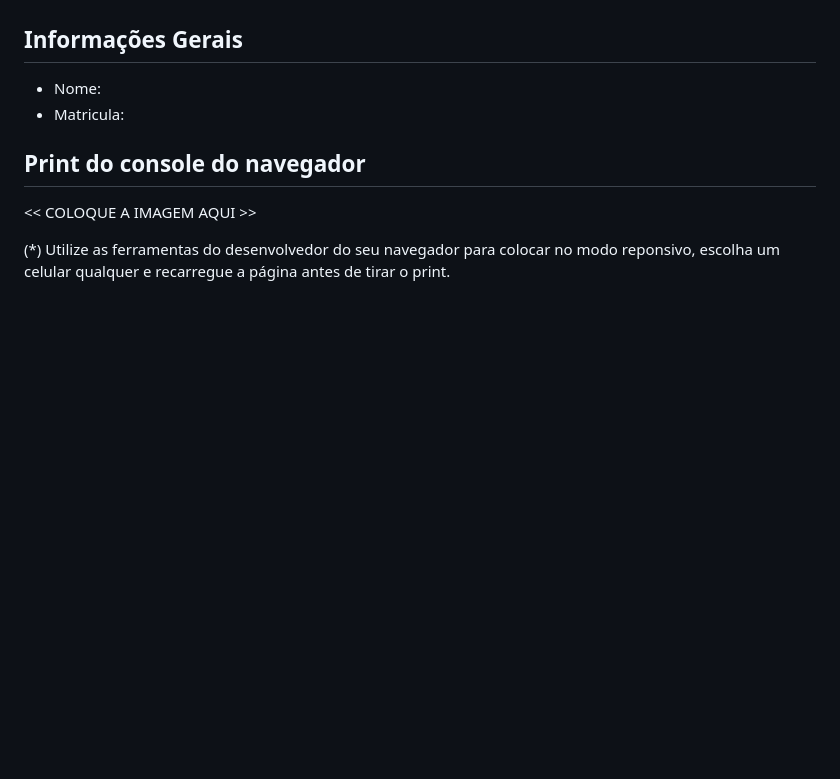
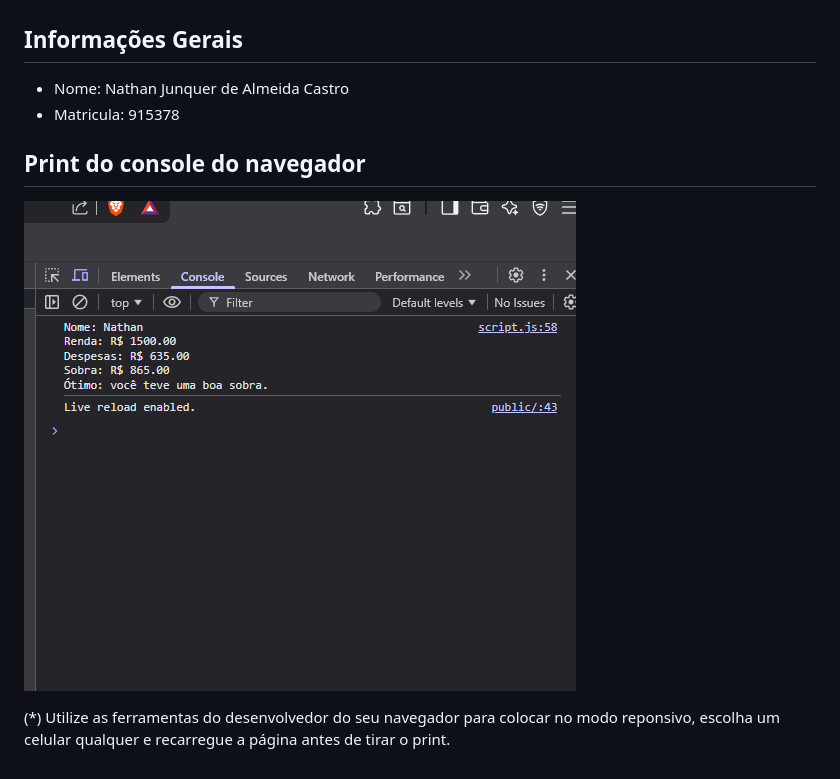
Before and after one commit to PucMinasComputacao/tarefa-vii-natthan-jqc-1, a Markdown page: README.md, the part around the change. GitHub-like rendering; pictures changed too: public/img/printconsole.PNG (added); blank space fills up the shorter version.

Commit message:
Atividade Prática - JavaScript básico - matrícula: 915378

```diff
--- a/README.md
+++ b/README.md
@@ -5,12 +5,12 @@ Nessa atividade, vamos dar os primeiros passos com JavaScript, praticando com a
 
 ## Informações Gerais
 
-- Nome:
-- Matricula:
+- Nome: Nathan Junquer de Almeida Castro
+- Matricula:  915378
 
 ## Print do console do navegador
 
-<<  COLOQUE A IMAGEM AQUI >>
+![Print do console](public/img/printconsole.PNG)
 
 
 
```
Also changed, not shown: 2 other files.
